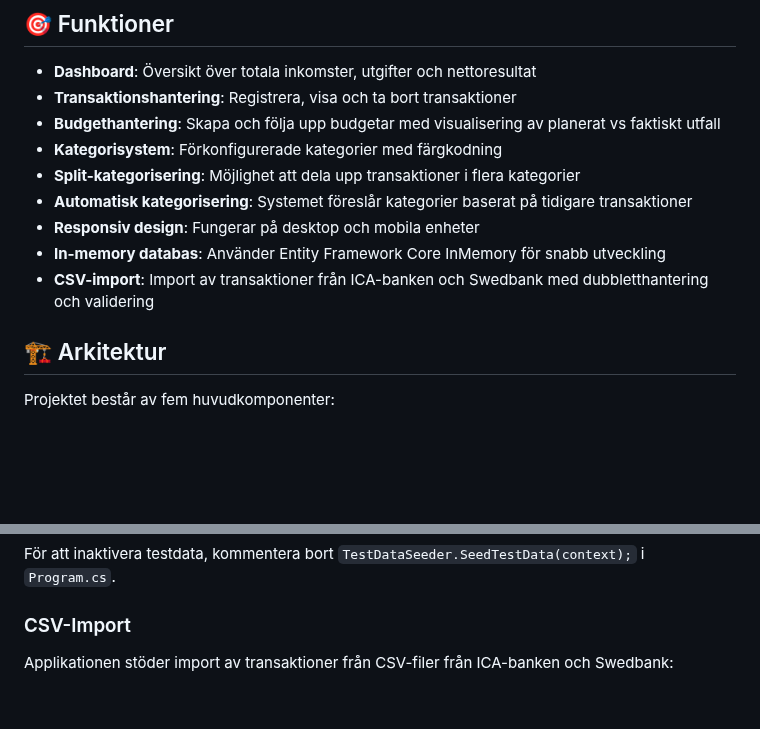
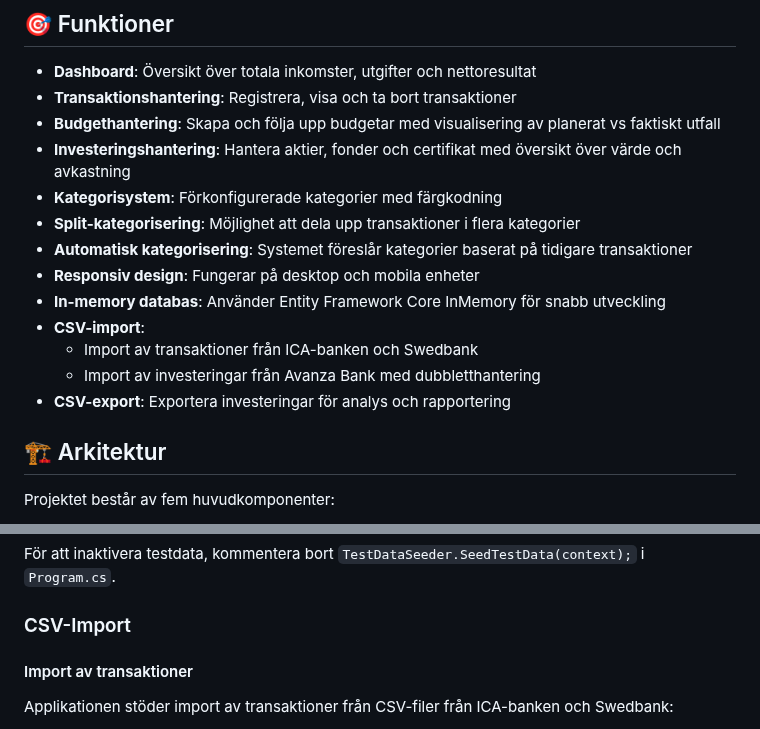
Before and after one commit to pownas/Privatekonomi, a Markdown page: README.md, 2 parts joined by grey strips. Rendered like a GitHub page; blank space fills up the shorter version.

```diff
--- a/README.md
+++ b/README.md
@@ -7,12 +7,16 @@ En privatekonomi-applikation byggd med .NET 9, Blazor Server och MudBlazor för
 - **Dashboard**: Översikt över totala inkomster, utgifter och nettoresultat
 - **Transaktionshantering**: Registrera, visa och ta bort transaktioner
 - **Budgethantering**: Skapa och följa upp budgetar med visualisering av planerat vs faktiskt utfall
+- **Investeringshantering**: Hantera aktier, fonder och certifikat med översikt över värde och avkastning
 - **Kategorisystem**: Förkonfigurerade kategorier med färgkodning
 - **Split-kategorisering**: Möjlighet att dela upp transaktioner i flera kategorier
 - **Automatisk kategorisering**: Systemet föreslår kategorier baserat på tidigare transaktioner
 - **Responsiv design**: Fungerar på desktop och mobila enheter
 - **In-memory databas**: Använder Entity Framework Core InMemory för snabb utveckling
-- **CSV-import**: Import av transaktioner från ICA-banken och Swedbank med dubbletthantering och validering
+- **CSV-import**:
+  - Import av transaktioner från ICA-banken och Swedbank
+  - Import av investeringar från Avanza Bank med dubbletthantering
+- **CSV-export**: Exportera investeringar för analys och rapportering
 
 ## 🏗️ Arkitektur
 
@@ -122,6 +126,8 @@ För att inaktivera testdata, kommentera bort `TestDataSeeder.SeedTestData(conte
 
 ### CSV-Import
 
+#### Import av transaktioner
+
 Applikationen stöder import av transaktioner från CSV-filer från ICA-banken och Swedbank:
 
 1. Navigera till **Importera** i menyn
```
Also changed, not shown: other parts of README.md (+42 -5 lines), wiki/AVANZA_IMPORT_GUIDE.md (added, +227 -0 lines).
